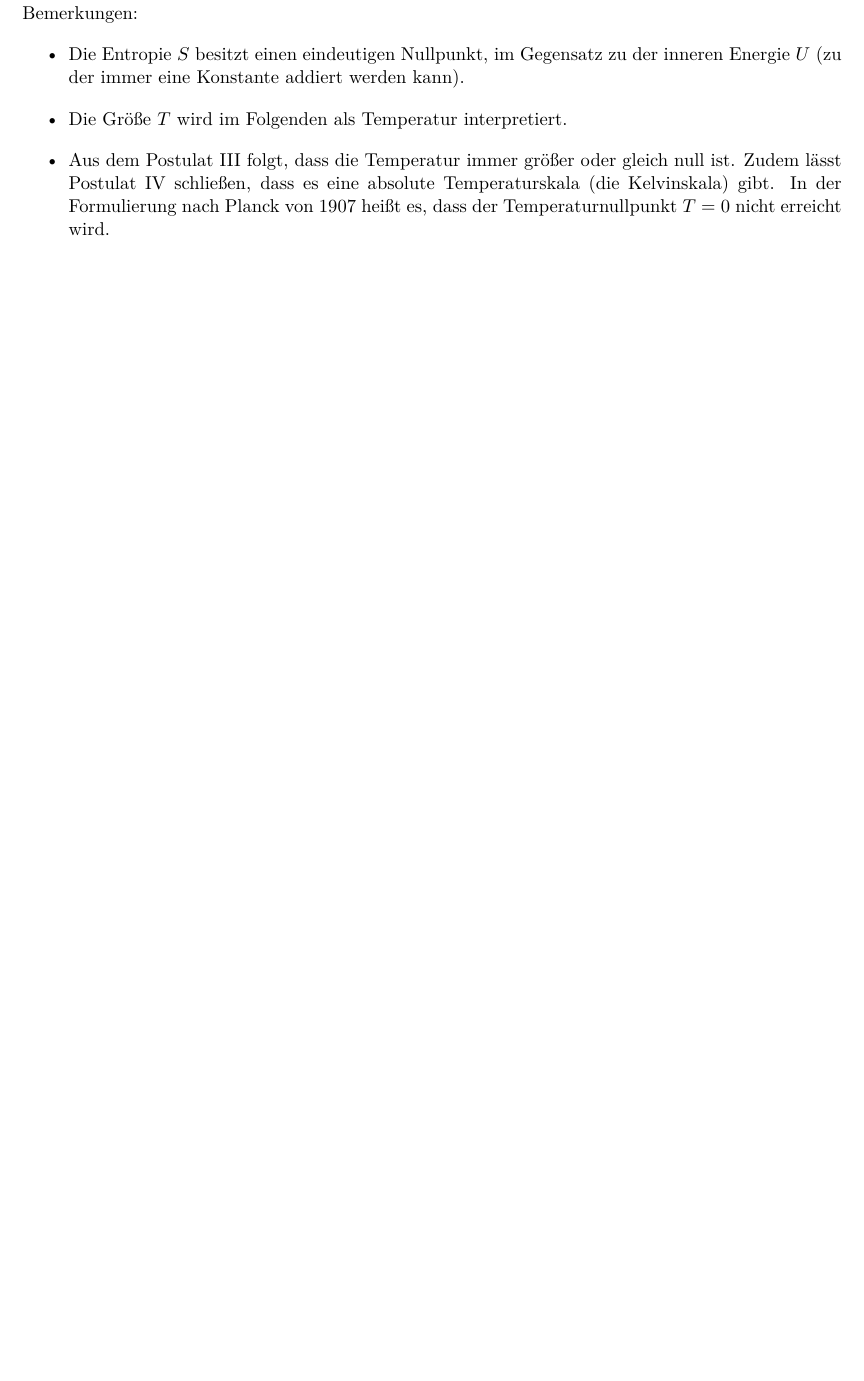
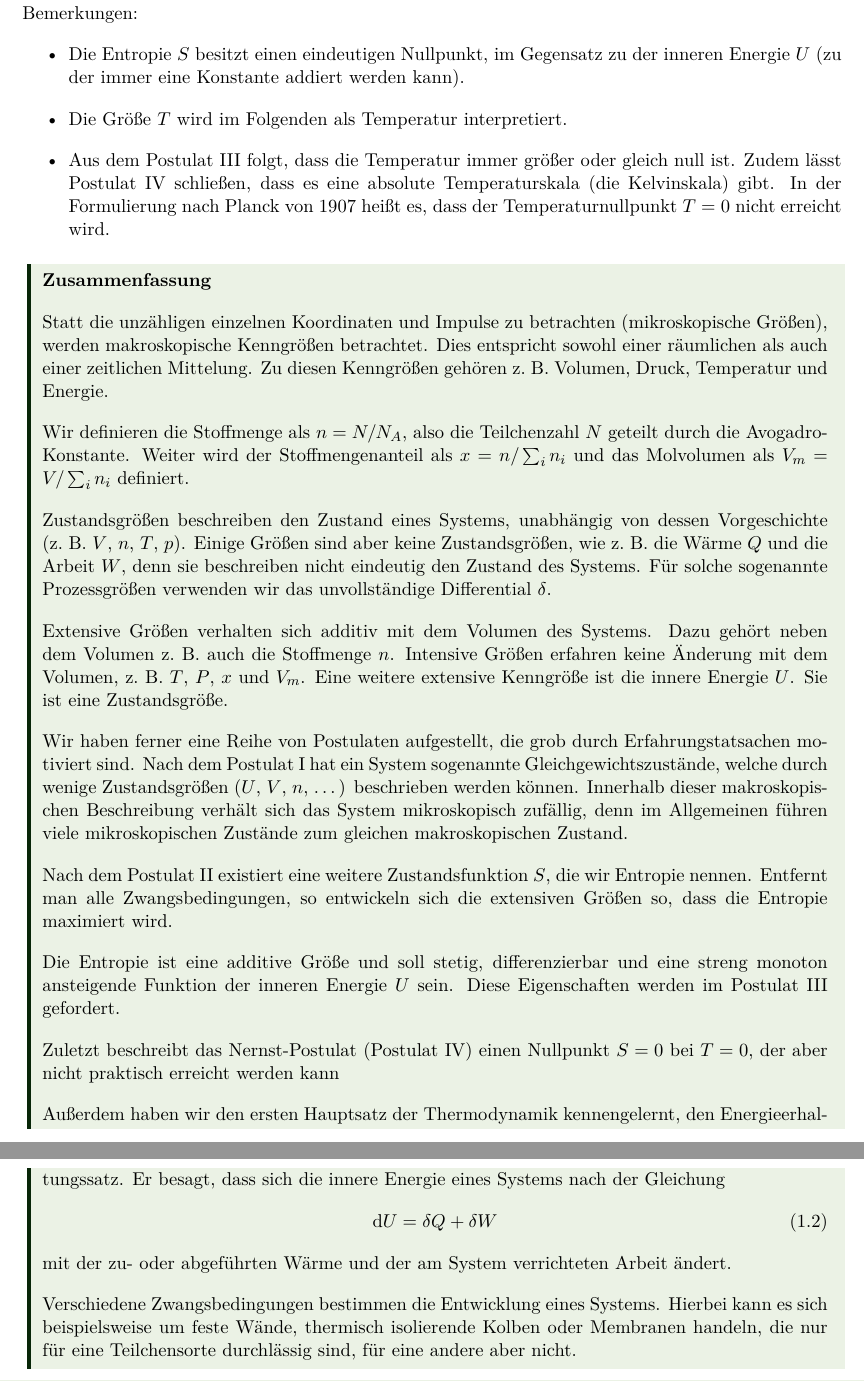
Before and after one commit to Mc-Zen/Thermodynamics, a LaTeX thesis (src/Theo_IV.tex, which reads src/1_Grundlagen_und_Postulate.tex): part of page 18 of 63 before the commit and two parts of pages 18 and 19 of 65 after it, the two joined at a grey line, cut so that both start at the same text, the shorter picture padded with empty space. Compiled offline with pdfLaTeX.

Commit message:
[refactor] Einleitung, Grundlagen und Postulate
- Umformulierungen, Ergänzungen
- Zusammenfassung von Kapitel 1

```diff
--- a/src/1_Grundlagen_und_Postulate.tex
+++ b/src/1_Grundlagen_und_Postulate.tex
@@ -355,3 +355,39 @@ Bemerkungen:
     \item Aus dem Postulat \ref{post:eigenschaften_entropie} folgt, dass die Temperatur immer größer oder gleich null ist. Zudem lässt Postulat \ref{post:nernst} schließen, dass es eine absolute Temperaturskala (die Kelvinskala) gibt.
     In der Formulierung nach Planck von 1907 heißt es, dass der Temperaturnullpunkt $T=0$ nicht erreicht wird.
 \end{itemize}
+
+
+
+
+\begin{summary}
+    Statt die unzähligen einzelnen Koordinaten und Impulse zu betrachten (mikroskopische Größen), werden makroskopische Kenngrößen betrachtet. Dies entspricht sowohl einer räumlichen als auch einer zeitlichen Mittelung. Zu diesen Kenngrößen gehören z.~B. Volumen, Druck, Temperatur und Energie.
+
+    Wir definieren die Stoffmenge als $n = N/N_A$, also die Teilchenzahl $N$ geteilt durch die Avogadro-Konstante. Weiter wird der Stoffmengenanteil als $x=n/\sum_i n_i$ und das Molvolumen als $V_m = V/\sum_i n_i$ definiert.
+
+    Zustandsgrößen beschreiben den Zustand eines Systems, unabhängig von dessen Vorgeschichte (z.~B. $V$, $n$, $T$, $p$).
+    Einige Größen sind aber keine Zustandsgrößen, wie z.~B. die Wärme $Q$ und die Arbeit $W$, denn sie beschreiben nicht eindeutig den Zustand des Systems. Für solche sogenannte Prozessgrößen verwenden wir das unvollständige Differential $\delta$.
+
+    Extensive Größen verhalten sich additiv mit dem Volumen des Systems. Dazu gehört neben dem Volumen z.~B. auch die Stoffmenge $n$.
+    Intensive Größen erfahren keine Änderung mit dem Volumen, z.~B. $T$, $P$, $x$ und $V_m$.
+    Eine weitere extensive Kenngröße ist die innere Energie $U$. Sie ist eine Zustandsgröße.
+
+    Wir haben ferner eine Reihe von Postulaten aufgestellt, die grob durch Erfahrungstatsachen motiviert sind. Nach dem Postulat~\ref{post:gleichgewichtszustaende} hat ein System sogenannte Gleichgewichtszustände, welche durch wenige Zustandsgrößen ($U$, $V$, $n$, \ldots) beschrieben werden können.
+    Innerhalb dieser makroskopischen Beschreibung verhält sich das System mikroskopisch zufällig, denn im Allgemeinen führen viele mikroskopischen Zustände zum gleichen makroskopischen Zustand.
+
+    Nach dem Postulat~\ref{post:entropie_maximierung} existiert eine weitere Zustandsfunktion $S$, die wir Entropie nennen. Entfernt man alle Zwangsbedingungen, so  entwickeln sich die extensiven Größen so, dass die Entropie maximiert wird.
+
+    Die Entropie ist eine additive Größe und soll stetig, differenzierbar und eine streng monoton ansteigende Funktion der inneren Energie $U$ sein. Diese Eigenschaften werden im Postulat~\ref{post:eigenschaften_entropie} gefordert.
+
+    Zuletzt beschreibt das Nernst-Postulat (Postulat~\ref{post:nernst}) einen Nullpunkt $S=0$ bei $T=0$, der aber nicht praktisch erreicht werden kann
+
+
+
+    Außerdem haben wir den ersten Hauptsatz der Thermodynamik kennengelernt, den Energieerhaltungssatz. Er besagt, dass sich die innere Energie eines Systems nach der Gleichung
+    \begin{align}
+        \diff U = \udiff Q + \udiff W
+    \end{align}
+    mit der zu- oder abgeführten Wärme und der am System verrichteten Arbeit ändert.
+
+
+    Verschiedene Zwangsbedingungen bestimmen die Entwicklung eines Systems. Hierbei kann es sich beispielsweise um feste Wände, thermisch isolierende Kolben oder Membranen handeln, die nur für eine Teilchensorte durchlässig sind, für eine andere aber nicht.
+\end{summary}
```
Also changed, not shown: src/0_Einleitung.tex (+5 -0 lines), src/1_Grundlagen_und_Postulate.tex (22 more changed lines).
